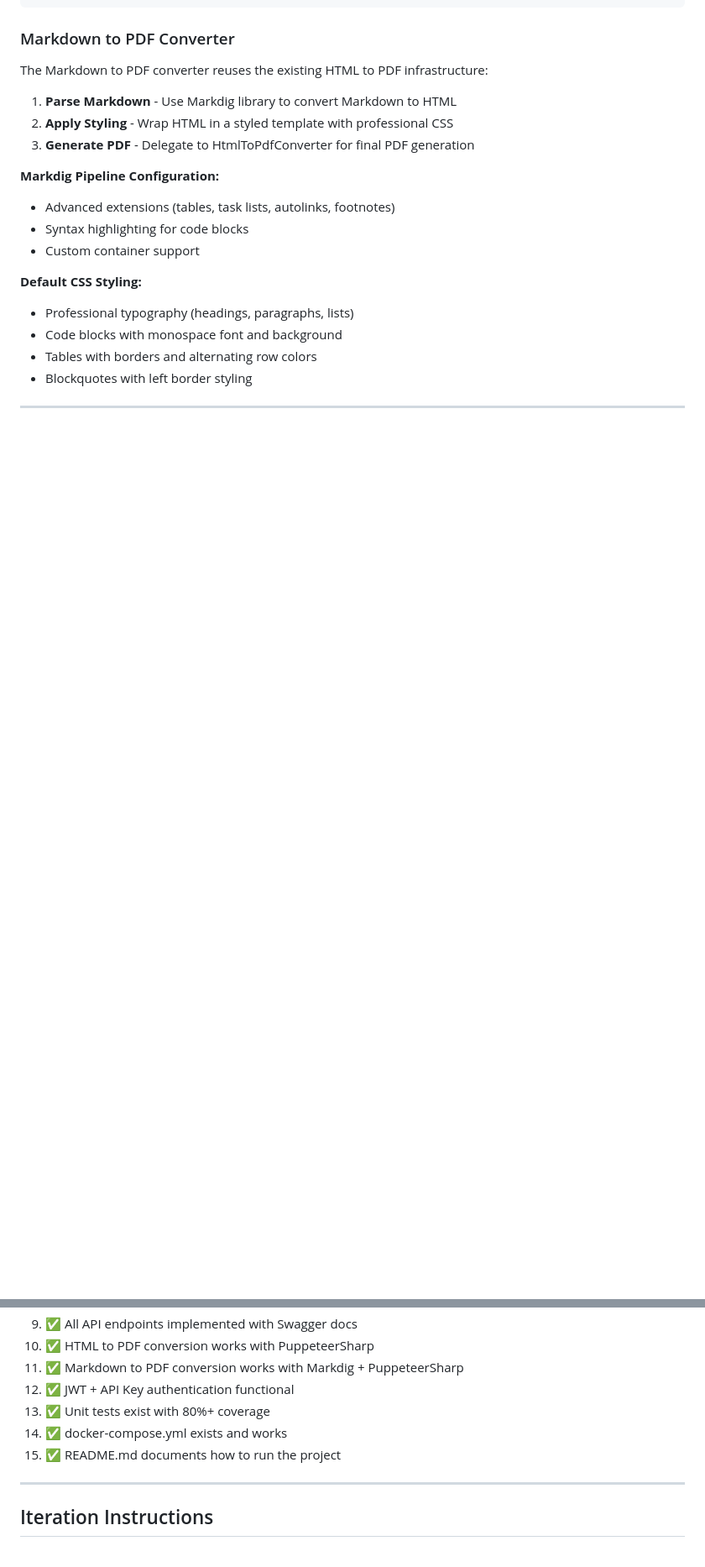
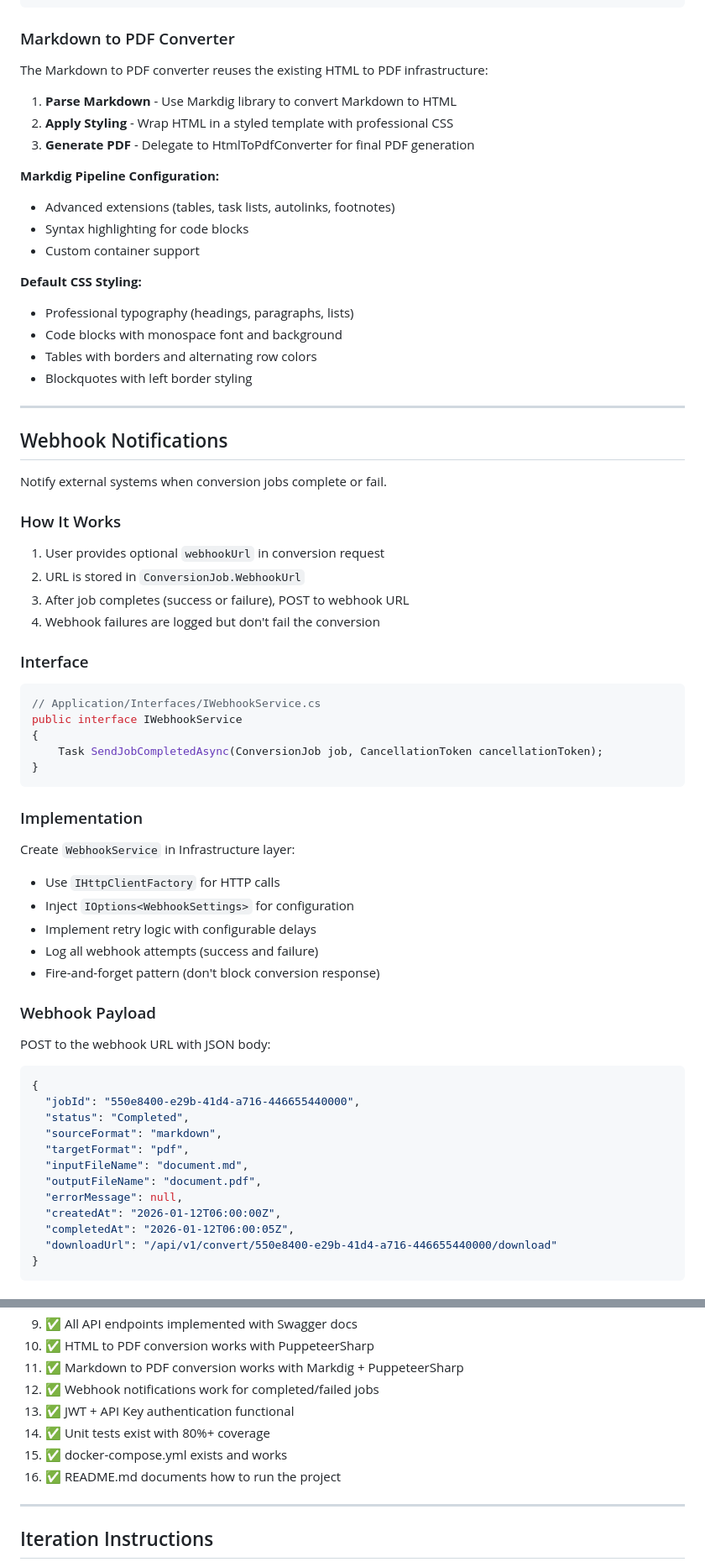
Before and after one commit to Roly67/silver-fiesta, a Markdown page: PROMPT.md, 2 parts joined by grey strips. Shown at 84% size. Drawn GitHub-style; blank space fills up the shorter version.

````diff
--- a/PROMPT.md
+++ b/PROMPT.md
@@ -263,3 +264,55 @@ The Markdown to PDF converter reuses the existing HTML to PDF infrastructure:
 - Code blocks with monospace font and background
 - Tables with borders and alternating row colors
 - Blockquotes with left border styling
+
+---
+
+## Webhook Notifications
+
+Notify external systems when conversion jobs complete or fail.
+
+### How It Works
+
+1. User provides optional `webhookUrl` in conversion request
+2. URL is stored in `ConversionJob.WebhookUrl`
+3. After job completes (success or failure), POST to webhook URL
+4. Webhook failures are logged but don't fail the conversion
+
+### Interface
+
+```csharp
+// Application/Interfaces/IWebhookService.cs
+public interface IWebhookService
+{
+    Task SendJobCompletedAsync(ConversionJob job, CancellationToken cancellationToken);
+}
+```
+
+### Implementation
+
+Create `WebhookService` in Infrastructure layer:
+- Use `IHttpClientFactory` for HTTP calls
+- Inject `IOptions<WebhookSettings>` for configuration
+- Implement retry logic with configurable delays
+- Log all webhook attempts (success and failure)
+- Fire-and-forget pattern (don't block conversion response)
+
+### Webhook Payload
+
+POST to the webhook URL with JSON body:
+
+```json
+{
+  "jobId": "550e8400-e29b-41d4-a716-446655440000",
+  "status": "Completed",
+  "sourceFormat": "markdown",
+  "targetFormat": "pdf",
+  "inputFileName": "document.md",
+  "outputFileName": "document.pdf",
+  "errorMessage": null,
+  "createdAt": "2026-01-12T06:00:00Z",
+  "completedAt": "2026-01-12T06:00:05Z",
+  "downloadUrl": "/api/v1/convert/550e8400-e29b-41d4-a716-446655440000/download"
+}
+```
+
@@ -426,10 +518,11 @@ The task is COMPLETE when ALL of the following are true:
 9. ✅ All API endpoints implemented with Swagger docs
 10. ✅ HTML to PDF conversion works with PuppeteerSharp
 11. ✅ Markdown to PDF conversion works with Markdig + PuppeteerSharp
-12. ✅ JWT + API Key authentication functional
-13. ✅ Unit tests exist with 80%+ coverage
-14. ✅ docker-compose.yml exists and works
-15. ✅ README.md documents how to run the project
+12. ✅ Webhook notifications work for completed/failed jobs
+13. ✅ JWT + API Key authentication functional
+14. ✅ Unit tests exist with 80%+ coverage
+15. ✅ docker-compose.yml exists and works
+16. ✅ README.md documents how to run the project
 
 ---
 
````
Also changed, not shown: other parts of PROMPT.md (+41 -1 lines).
